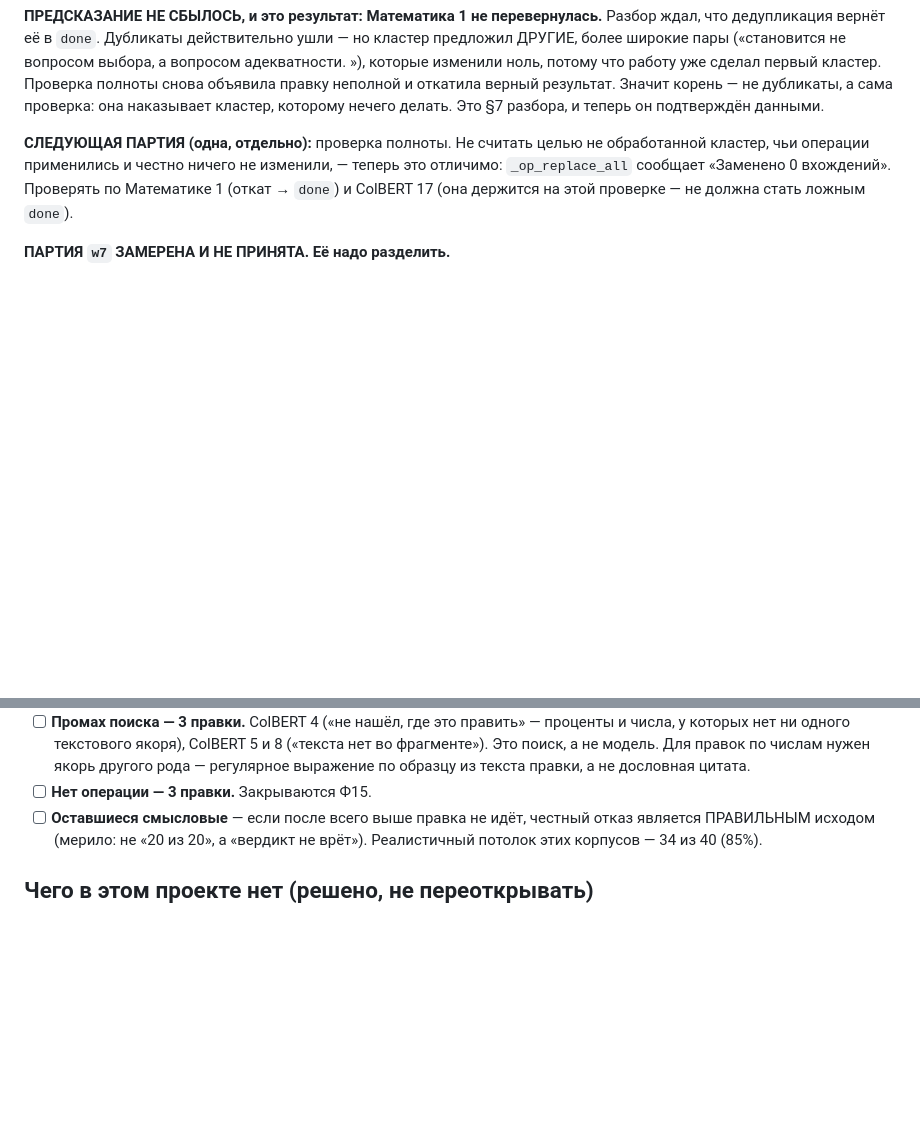
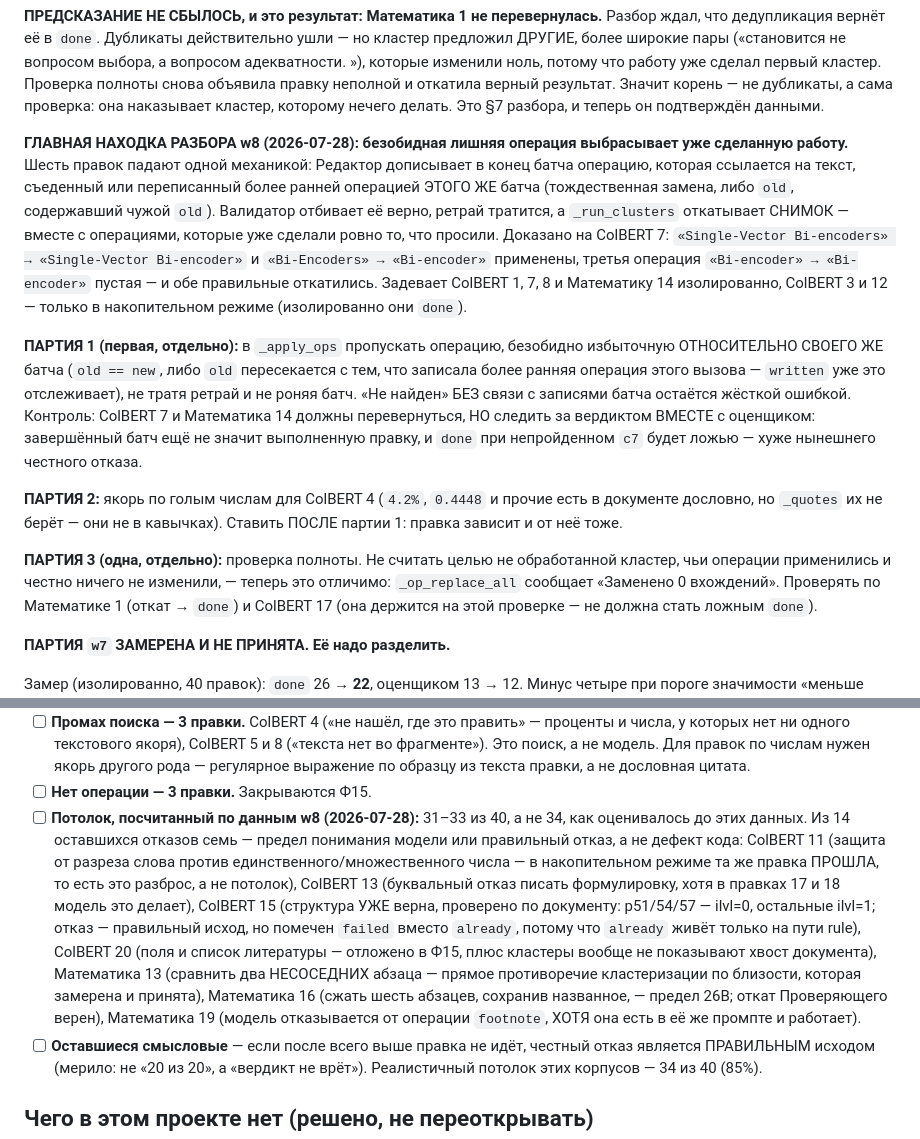
Before and after one commit to artemius125/docx-editor, a Markdown page: BUILD_PLAN.md, 2 parts joined by grey strips. Rendered like a GitHub page; blank space fills up the shorter version.

Commit message:
Разбор w8: лишняя операция выбрасывает уже сделанную работу, потолок 31-33
Шесть правок падают одной механикой: Редактор дописывает в конец батча
операцию, ссылающуюся на текст, который съела более ранняя операция того
же батча. Валидатор отбивает её верно, но откат снимка уносит и уже
применённые правильные операции. Доказано на ColBERT 7: два replace_all
исправили документ, третья тождественная замена всё отменила. ColBERT 3
и 12 падают так только в накопительном режиме.

Потолок пересчитан по данным: 31-33 из 40 вместо 34. Семь из четырнадцати
отказов — предел модели или правильный отказ, а не дефект кода; по каждому
записано, чем именно это доказано.

```diff
--- a/BUILD_PLAN.md
+++ b/BUILD_PLAN.md
@@ -548,7 +548,33 @@ crashed 0.** Проверено архитектором НЕЗАВИСИМО о
 проверка: она наказывает кластер, которому нечего делать. Это §7 разбора,
 и теперь он подтверждён данными.
 
-**СЛЕДУЮЩАЯ ПАРТИЯ (одна, отдельно):** проверка полноты. Не считать целью
+**ГЛАВНАЯ НАХОДКА РАЗБОРА w8 (2026-07-28): безобидная лишняя операция
+выбрасывает уже сделанную работу.** Шесть правок падают одной механикой:
+Редактор дописывает в конец батча операцию, которая ссылается на текст,
+съеденный или переписанный более ранней операцией ЭТОГО ЖЕ батча
+(тождественная замена, либо `old`, содержавший чужой `old`). Валидатор
+отбивает её верно, ретрай тратится, а `_run_clusters` откатывает СНИМОК —
+вместе с операциями, которые уже сделали ровно то, что просили.
+Доказано на ColBERT 7: `«Single-Vector Bi-encoders» → «Single-Vector
+Bi-encoder»` и `«Bi-Encoders» → «Bi-encoder»` применены, третья операция
+`«Bi-encoder» → «Bi-encoder»` пустая — и обе правильные откатились.
+Задевает ColBERT 1, 7, 8 и Математику 14 изолированно, ColBERT 3 и 12 —
+только в накопительном режиме (изолированно они `done`).
+
+**ПАРТИЯ 1 (первая, отдельно):** в `_apply_ops` пропускать операцию,
+безобидно избыточную ОТНОСИТЕЛЬНО СВОЕГО ЖЕ батча (`old == new`, либо
+`old` пересекается с тем, что записала более ранняя операция этого вызова
+— `written` уже это отслеживает), не тратя ретрай и не роняя батч. «Не
+найден» БЕЗ связи с записями батча остаётся жёсткой ошибкой. Контроль:
+ColBERT 7 и Математика 14 должны перевернуться, НО следить за вердиктом
+ВМЕСТЕ с оценщиком: завершённый батч ещё не значит выполненную правку, и
+`done` при непройденном `c7` будет ложью — хуже нынешнего честного отказа.
+
+**ПАРТИЯ 2:** якорь по голым числам для ColBERT 4 (`4.2%`, `0.4448` и
+прочие есть в документе дословно, но `_quotes` их не берёт — они не в
+кавычках). Ставить ПОСЛЕ партии 1: правка зависит и от неё тоже.
+
+**ПАРТИЯ 3 (одна, отдельно):** проверка полноты. Не считать целью
 не обработанной кластер, чьи операции применились и честно ничего не
 изменили, — теперь это отличимо: `_op_replace_all` сообщает «Заменено 0
 вхождений». Проверять по Математике 1 (откат → `done`) и ColBERT 17
@@ -837,6 +863,22 @@ ColBERT списком на Ф12: 11 из 20. Математика списко
       числам нужен якорь другого рода — регулярное выражение по образцу из
       текста правки, а не дословная цитата.
 - [ ] **Нет операции — 3 правки.** Закрываются Ф15.
+- [ ] **Потолок, посчитанный по данным w8 (2026-07-28):** 31–33 из 40, а не
+      34, как оценивалось до этих данных. Из 14 оставшихся отказов семь —
+      предел понимания модели или правильный отказ, а не дефект кода:
+      ColBERT 11 (защита от разреза слова против единственного/множественного
+      числа — в накопительном режиме та же правка ПРОШЛА, то есть это разброс,
+      а не потолок), ColBERT 13 (буквальный отказ писать формулировку, хотя в
+      правках 17 и 18 модель это делает), ColBERT 15 (структура УЖЕ верна,
+      проверено по документу: p51/54/57 — ilvl=0, остальные ilvl=1; отказ —
+      правильный исход, но помечен `failed` вместо `already`, потому что
+      `already` живёт только на пути rule), ColBERT 20 (поля и список
+      литературы — отложено в Ф15, плюс кластеры вообще не показывают хвост
+      документа), Математика 13 (сравнить два НЕСОСЕДНИХ абзаца — прямое
+      противоречие кластеризации по близости, которая замерена и принята),
+      Математика 16 (сжать шесть абзацев, сохранив названное, — предел 26B;
+      откат Проверяющего верен), Математика 19 (модель отказывается от
+      операции `footnote`, ХОТЯ она есть в её же промпте и работает).
 - [ ] **Оставшиеся смысловые** — если после всего выше правка не идёт, честный
       отказ является ПРАВИЛЬНЫМ исходом (мерило: не «20 из 20», а «вердикт не
       врёт»). Реалистичный потолок этих корпусов — 34 из 40 (85%).
```
Also changed, not shown: bench/ЭФФЕКТИВНОСТЬ.md (+1 -1 lines).
